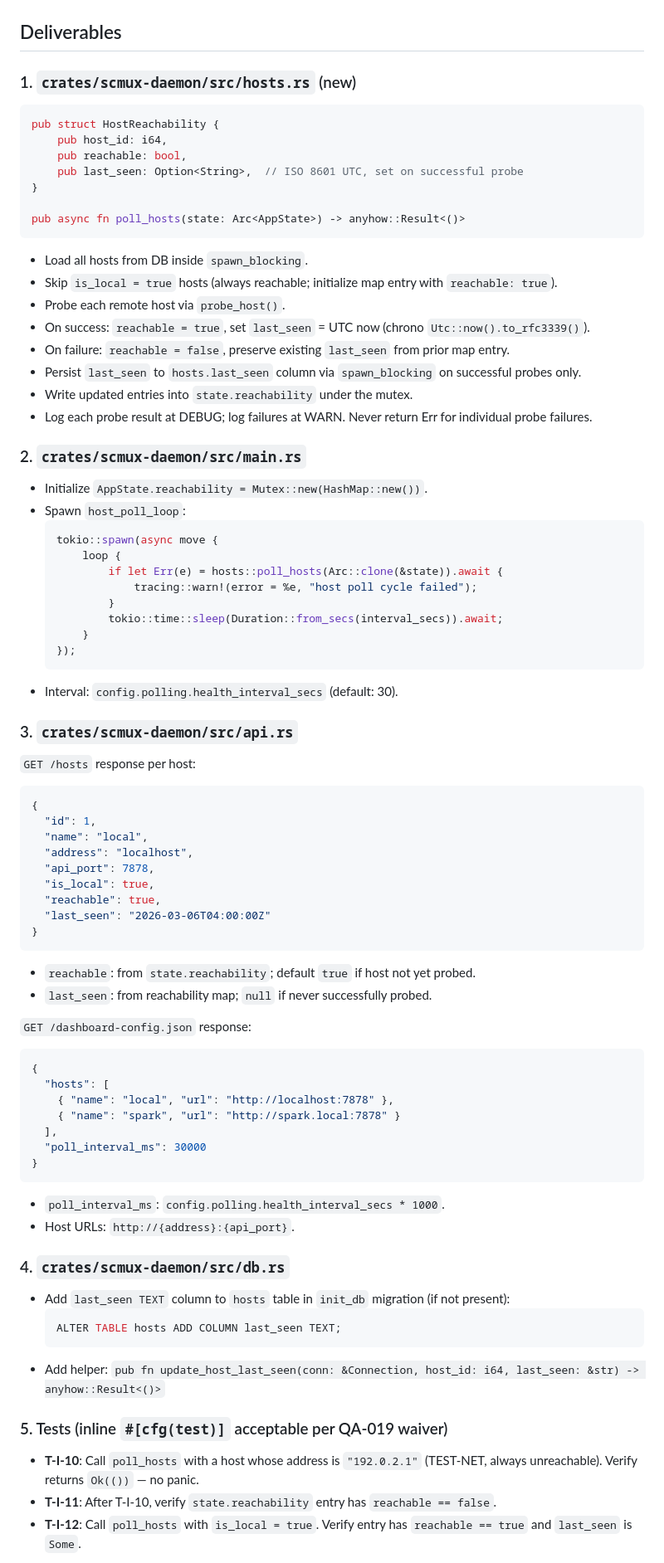
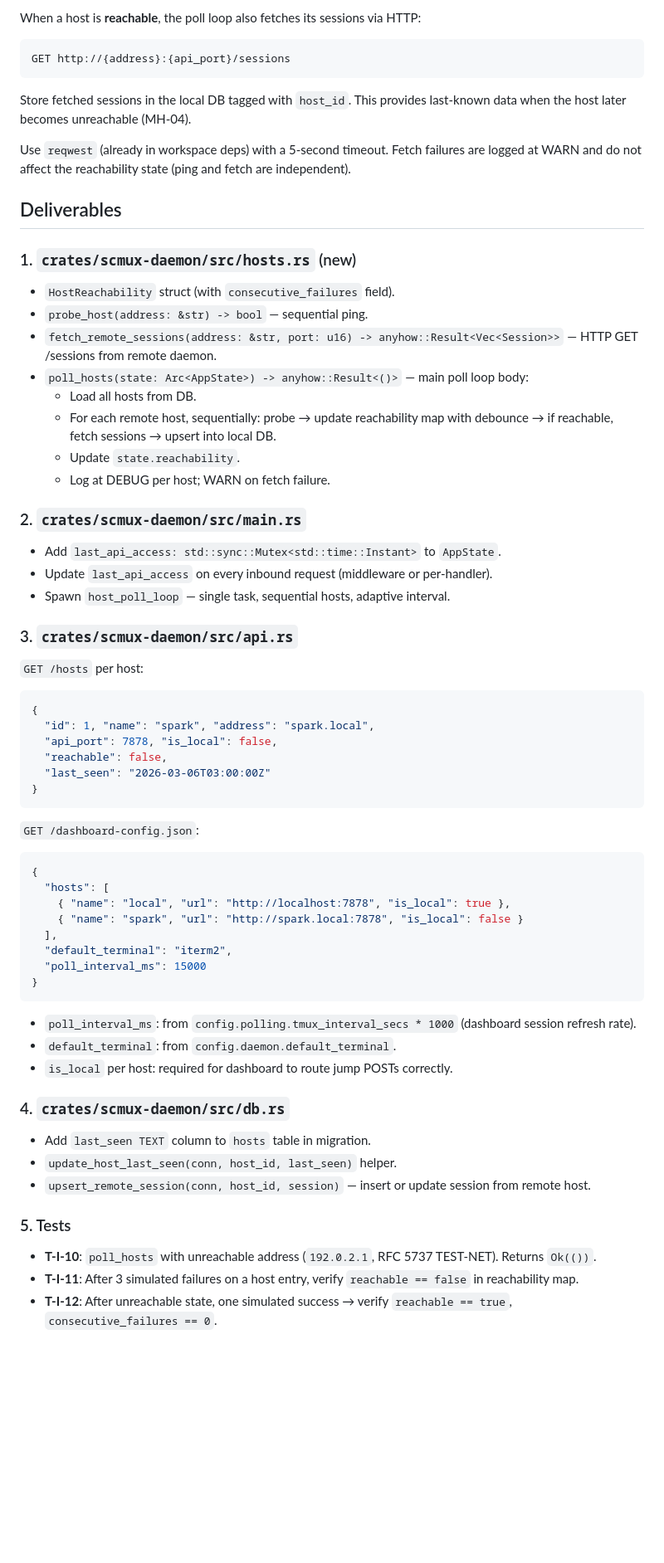
Before and after one commit to randlee/scmux, a Markdown page: docs/sprint-specs/p2-s1-multihost.md, the part around one of its changes. Shown at 83% size. Drawn GitHub-style; blank space fills up the shorter version.

````diff
--- a/docs/sprint-specs/p2-s1-multihost.md
+++ b/docs/sprint-specs/p2-s1-multihost.md
@@ -60,84 +89,70 @@ Add `tokio` process feature to workspace deps if not already present: `tokio = {
+When a host is **reachable**, the poll loop also fetches its sessions via HTTP:
+
+```
+GET http://{address}:{api_port}/sessions
+```
+
+Store fetched sessions in the local DB tagged with `host_id`. This provides last-known data when the
+host later becomes unreachable (MH-04).
+
+Use `reqwest` (already in workspace deps) with a 5-second timeout. Fetch failures are logged at WARN
+and do not affect the reachability state (ping and fetch are independent).
 
 ## Deliverables
 
 ### 1. `crates/scmux-daemon/src/hosts.rs` (new)
 
-```rust
-pub struct HostReachability {
-    pub host_id: i64,
-    pub reachable: bool,
-    pub last_seen: Option<String>,  // ISO 8601 UTC, set on successful probe
-}
-
-pub async fn poll_hosts(state: Arc<AppState>) -> anyhow::Result<()>
-```
-
-- Load all hosts from DB inside `spawn_blocking`.
-- Skip `is_local = true` hosts (always reachable; initialize map entry with `reachable: true`).
-- Probe each remote host via `probe_host()`.
-- On success: `reachable = true`, set `last_seen` = UTC now (chrono `Utc::now().to_rfc3339()`).
-- On failure: `reachable = false`, preserve existing `last_seen` from prior map entry.
-- Persist `last_seen` to `hosts.last_seen` column via `spawn_blocking` on successful probes only.
-- Write updated entries into `state.reachability` under the mutex.
-- Log each probe result at DEBUG; log failures at WARN. Never return Err for individual probe failures.
+- `HostReachability` struct (with `consecutive_failures` field).
+- `probe_host(address: &str) -> bool` — sequential ping.
+- `fetch_remote_sessions(address: &str, port: u16) -> anyhow::Result<Vec<Session>>` — HTTP GET /sessions from remote daemon.
+- `poll_hosts(state: Arc<AppState>) -> anyhow::Result<()>` — main poll loop body:
+  - Load all hosts from DB.
+  - For each remote host, sequentially: probe → update reachability map with debounce → if reachable, fetch sessions → upsert into local DB.
+  - Update `state.reachability`.
+  - Log at DEBUG per host; WARN on fetch failure.
 
 ### 2. `crates/scmux-daemon/src/main.rs`
 
-- Initialize `AppState.reachability = Mutex::new(HashMap::new())`.
-- Spawn `host_poll_loop`:
-  ```rust
-  tokio::spawn(async move {
-      loop {
-          if let Err(e) = hosts::poll_hosts(Arc::clone(&state)).await {
-              tracing::warn!(error = %e, "host poll cycle failed");
-          }
-          tokio::time::sleep(Duration::from_secs(interval_secs)).await;
-      }
-  });
-  ```
-- Interval: `config.polling.health_interval_secs` (default: 30).
+- Add `last_api_access: std::sync::Mutex<std::time::Instant>` to `AppState`.
+- Update `last_api_access` on every inbound request (middleware or per-handler).
+- Spawn `host_poll_loop` — single task, sequential hosts, adaptive interval.
 
 ### 3. `crates/scmux-daemon/src/api.rs`
 
-`GET /hosts` response per host:
+`GET /hosts` per host:
 ```json
 {
-  "id": 1,
-  "name": "local",
-  "address": "localhost",
-  "api_port": 7878,
-  "is_local": true,
-  "reachable": true,
-  "last_seen": "2026-03-06T04:00:00Z"
+  "id": 1, "name": "spark", "address": "spark.local",
+  "api_port": 7878, "is_local": false,
+  "reachable": false,
+  "last_seen": "2026-03-06T03:00:00Z"
 }
 ```
-- `reachable`: from `state.reachability`; default `true` if host not yet probed.
-- `last_seen`: from reachability map; `null` if never successfully probed.
 
-`GET /dashboard-config.json` response:
+`GET /dashboard-config.json`:
 ```json
 {
   "hosts": [
-    { "name": "local", "url": "http://localhost:7878" },
-    { "name": "spark", "url": "http://spark.local:7878" }
+    { "name": "local", "url": "http://localhost:7878", "is_local": true },
+    { "name": "spark", "url": "http://spark.local:7878", "is_local": false }
   ],
-  "poll_interval_ms": 30000
+  "default_terminal": "iterm2",
+  "poll_interval_ms": 15000
 }
 ```
-- `poll_interval_ms`: `config.polling.health_interval_secs * 1000`.
-- Host URLs: `http://{address}:{api_port}`.
+- `poll_interval_ms`: from `config.polling.tmux_interval_secs * 1000` (dashboard session refresh rate).
+- `default_terminal`: from `config.daemon.default_terminal`.
+- `is_local` per host: required for dashboard to route jump POSTs correctly.
 
 ### 4. `crates/scmux-daemon/src/db.rs`
 
-- Add `last_seen TEXT` column to `hosts` table in `init_db` migration (if not present):
-  ```sql
-  ALTER TABLE hosts ADD COLUMN last_seen TEXT;
-  ```
-- Add helper: `pub fn update_host_last_seen(conn: &Connection, host_id: i64, last_seen: &str) -> anyhow::Result<()>`
+- Add `last_seen TEXT` column to `hosts` table in migration.
+- `update_host_last_seen(conn, host_id, last_seen)` helper.
+- `upsert_remote_session(conn, host_id, session)` — insert or update session from remote host.
 
-### 5. Tests (inline `#[cfg(test)]` acceptable per QA-019 waiver)
+### 5. Tests
 
-- **T-I-10**: Call `poll_hosts` with a host whose address is `"192.0.2.1"` (TEST-NET, always unreachable). Verify returns `Ok(())` — no panic.
-- **T-I-11**: After T-I-10, verify `state.reachability` entry has `reachable == false`.
-- **T-I-12**: Call `poll_hosts` with `is_local = true`. Verify entry has `reachable == true` and `last_seen` is `Some`.
+- **T-I-10**: `poll_hosts` with unreachable address (`192.0.2.1`, RFC 5737 TEST-NET). Returns `Ok(())`.
+- **T-I-11**: After 3 simulated failures on a host entry, verify `reachable == false` in reachability map.
+- **T-I-12**: After unreachable state, one simulated success → verify `reachable == true`, `consecutive_failures == 0`.
 
````
Also changed, not shown: other parts of docs/sprint-specs/p2-s1-multihost.md (+59 -25 lines).
